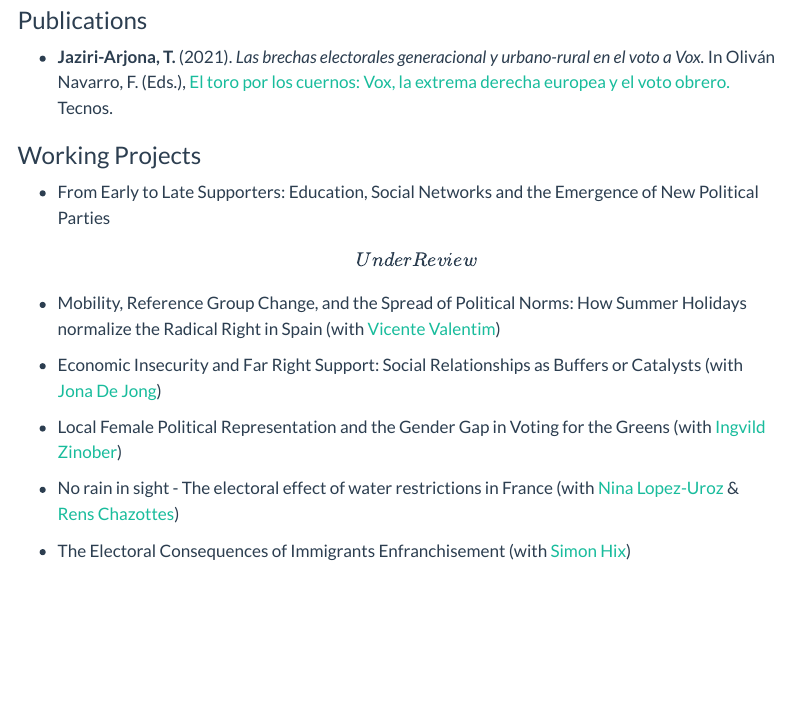
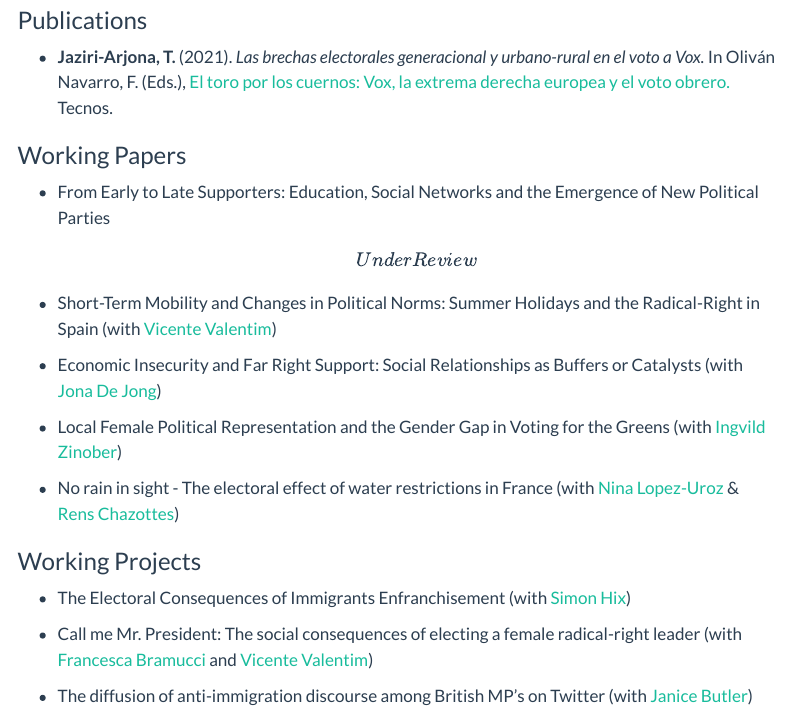
Before and after one commit to tarekjaziriarjona/tarekjaziriarjona.github.io, a Quarto document (research.qmd): the page in a window 1100 px wide, from 80 px down. Rendered offline with R 4.5, knitr and Pandoc in place of Quarto, with nearby package versions; menus at the side of the page are left out.

Commit message:
new papers

```diff
--- a/research.qmd
+++ b/research.qmd
@@ -6,11 +6,11 @@ title: "Research"
 
 -   **Jaziri-Arjona, T.** (2021). *Las brechas electorales generacional y urbano-rural en el voto a Vox.* In Oliván Navarro, F. (Eds.), [El toro por los cuernos: Vox, la extrema derecha europea y el voto obrero.](https://www.tecnos.es/libro/semilla-y-surco/el-toro-por-los-cuernos-vox-la-extrema-derecha-europea-y-el-voto-obrero-fidel-olivan-navarro-9788430981212/) Tecnos.
 
-### Working Projects
+### Working Papers
 
 -   From Early to Late Supporters: Education, Social Networks and the Emergence of New Political Parties **\[Under Review\]**
 
--   Mobility, Reference Group Change, and the Spread of Political Norms: How Summer Holidays normalize the Radical Right in Spain (with [Vicente Valentim](https://www.vicentevalentim.com))
+-   Short-Term Mobility and Changes in Political Norms: Summer Holidays and the Radical-Right in Spain (with [Vicente Valentim](https://www.vicentevalentim.com))
 
 -   Economic Insecurity and Far Right Support: Social Relationships as Buffers or Catalysts (with [Jona De Jong](https://jonadejong.wordpress.com))
 
@@ -18,4 +18,10 @@ title: "Research"
 
 -   No rain in sight - The electoral effect of water restrictions in France (with [Nina Lopez-Uroz](https://me.eui.eu/nina-lopez-uroz/) & [Rens Chazottes](https://scholar.google.com/citations?user=hxKSQHoAAAAJ&hl=fr))
 
+### Working Projects
+
 -   The Electoral Consequences of Immigrants Enfranchisement (with [Simon Hix](https://simonhix.com))
+
+-   Call me Mr. President: The social consequences of electing a female radical-right leader (with [Francesca Bramucci](https://www.google.com/search?client=safari&rls=en&q=bramucci+fra&ie=UTF-8&oe=UTF-8) and [Vicente Valentim](https://www.vicentevalentim.com))
+
+-   The diffusion of anti-immigration discourse among British MP's on Twitter (with [Janice Butler](https://www.eui.eu/people?id=janice-butler))
```
